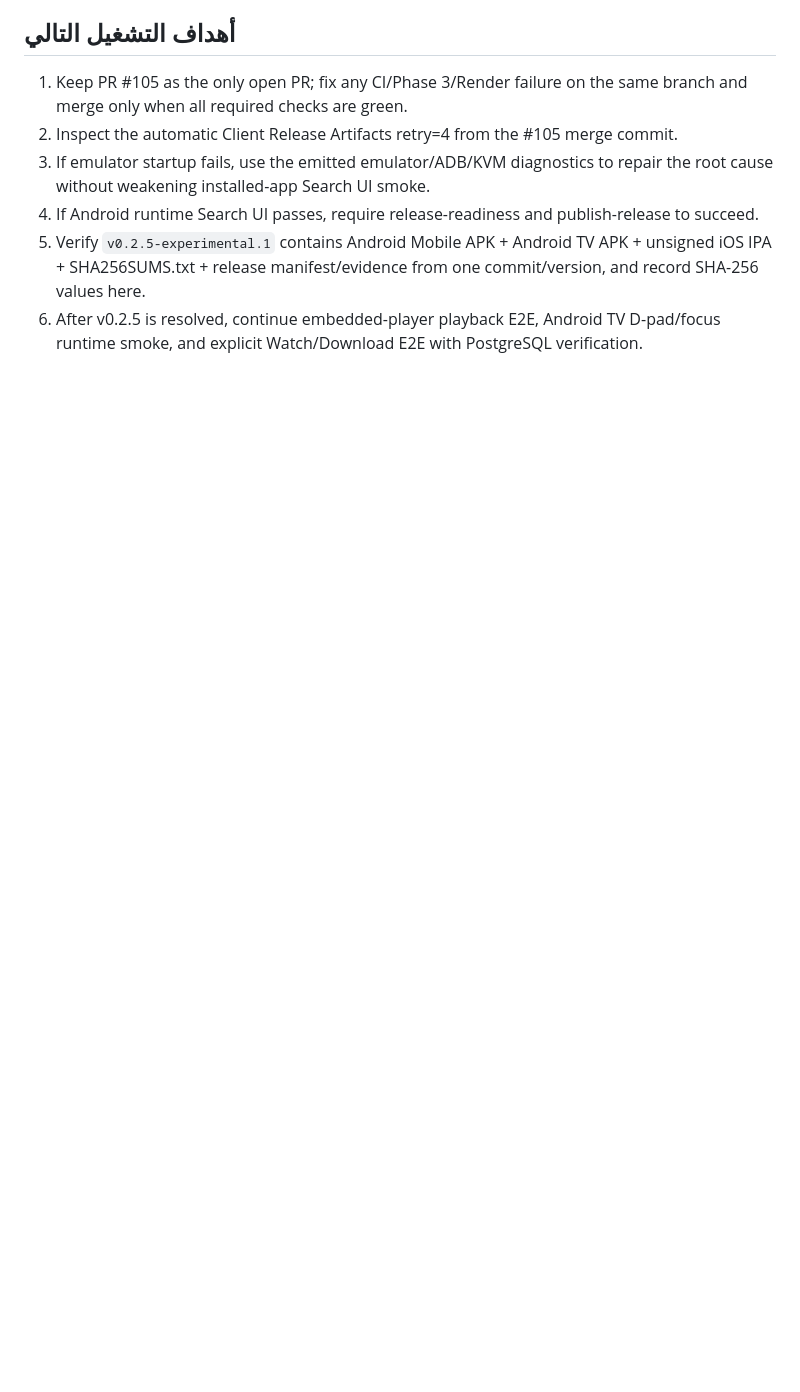
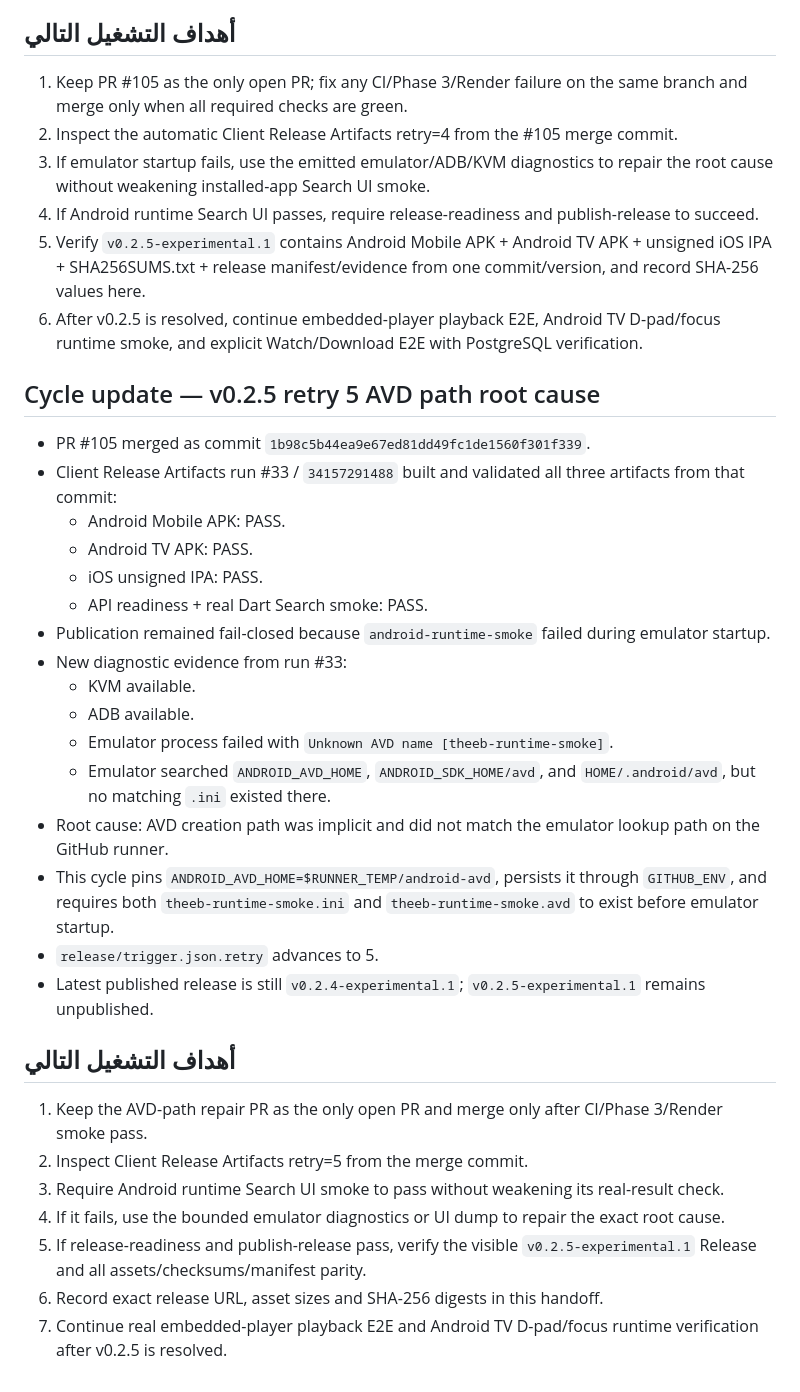
Before and after one commit to theeb1230-dot/akwam-indexer, a Markdown page: docs/AUTONOMOUS_DEVELOPMENT_STATE.md, the part around the change. Rendered like a GitHub page; blank space fills up the shorter version.

Commit message:
Record AVD path release blocker and next objectives

```diff
--- a/docs/AUTONOMOUS_DEVELOPMENT_STATE.md
+++ b/docs/AUTONOMOUS_DEVELOPMENT_STATE.md
@@ -134,3 +134,32 @@ Not currently claimable. Among the remaining evidence requirements are full real
 4. If Android runtime Search UI passes, require release-readiness and publish-release to succeed.
 5. Verify `v0.2.5-experimental.1` contains Android Mobile APK + Android TV APK + unsigned iOS IPA + SHA256SUMS.txt + release manifest/evidence from one commit/version, and record SHA-256 values here.
 6. After v0.2.5 is resolved, continue embedded-player playback E2E, Android TV D-pad/focus runtime smoke, and explicit Watch/Download E2E with PostgreSQL verification.
+
+## Cycle update — v0.2.5 retry 5 AVD path root cause
+
+- PR #105 merged as commit `1b98c5b44ea9e67ed81dd49fc1de1560f301f339`.
+- Client Release Artifacts run #33 / `34157291488` built and validated all three artifacts from that commit:
+  - Android Mobile APK: PASS.
+  - Android TV APK: PASS.
+  - iOS unsigned IPA: PASS.
+  - API readiness + real Dart Search smoke: PASS.
+- Publication remained fail-closed because `android-runtime-smoke` failed during emulator startup.
+- New diagnostic evidence from run #33:
+  - KVM available.
+  - ADB available.
+  - Emulator process failed with `Unknown AVD name [theeb-runtime-smoke]`.
+  - Emulator searched `ANDROID_AVD_HOME`, `ANDROID_SDK_HOME/avd`, and `HOME/.android/avd`, but no matching `.ini` existed there.
+- Root cause: AVD creation path was implicit and did not match the emulator lookup path on the GitHub runner.
+- This cycle pins `ANDROID_AVD_HOME=$RUNNER_TEMP/android-avd`, persists it through `GITHUB_ENV`, and requires both `theeb-runtime-smoke.ini` and `theeb-runtime-smoke.avd` to exist before emulator startup.
+- `release/trigger.json.retry` advances to 5.
+- Latest published release is still `v0.2.4-experimental.1`; `v0.2.5-experimental.1` remains unpublished.
+
+## أهداف التشغيل التالي
+
+1. Keep the AVD-path repair PR as the only open PR and merge only after CI/Phase 3/Render smoke pass.
+2. Inspect Client Release Artifacts retry=5 from the merge commit.
+3. Require Android runtime Search UI smoke to pass without weakening its real-result check.
+4. If it fails, use the bounded emulator diagnostics or UI dump to repair the exact root cause.
+5. If release-readiness and publish-release pass, verify the visible `v0.2.5-experimental.1` Release and all assets/checksums/manifest parity.
+6. Record exact release URL, asset sizes and SHA-256 digests in this handoff.
+7. Continue real embedded-player playback E2E and Android TV D-pad/focus runtime verification after v0.2.5 is resolved.
```
